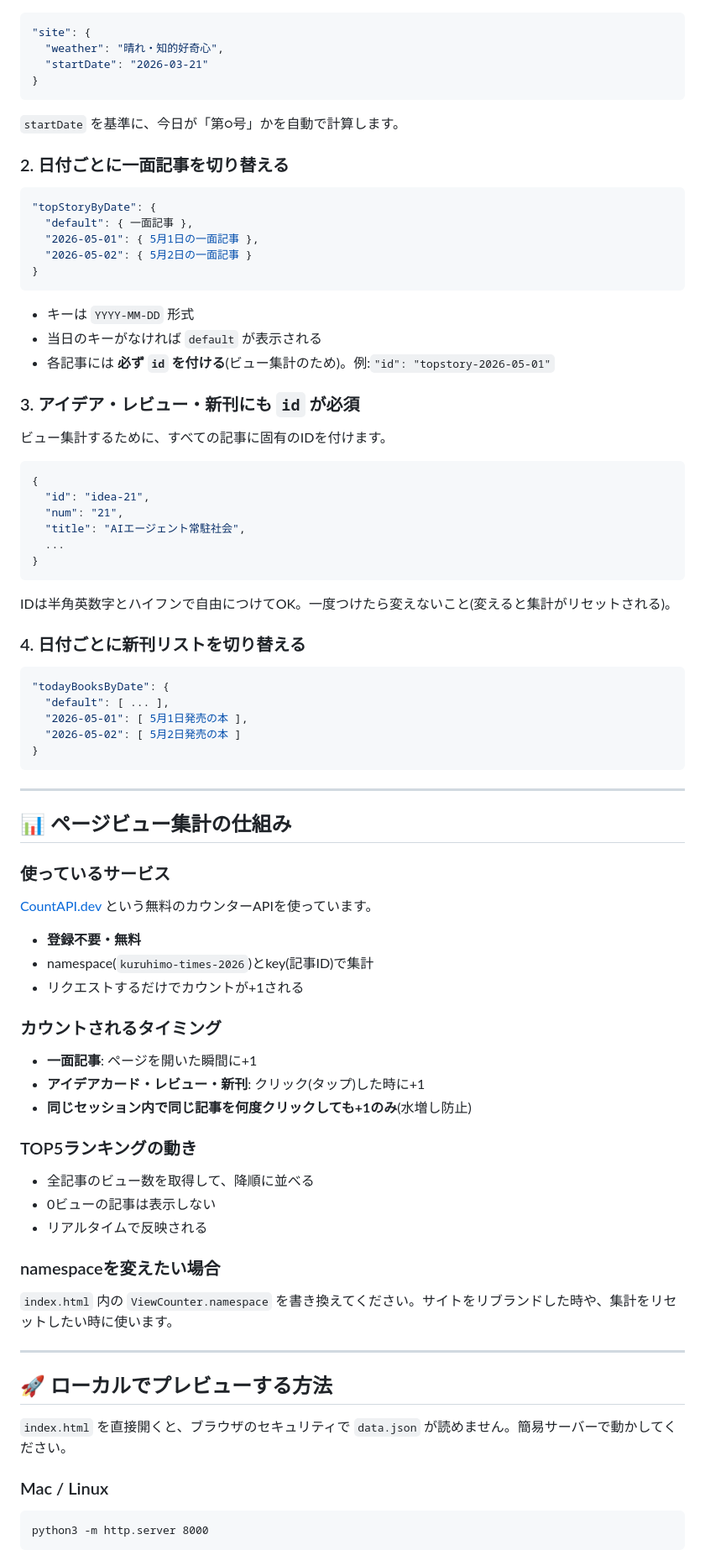
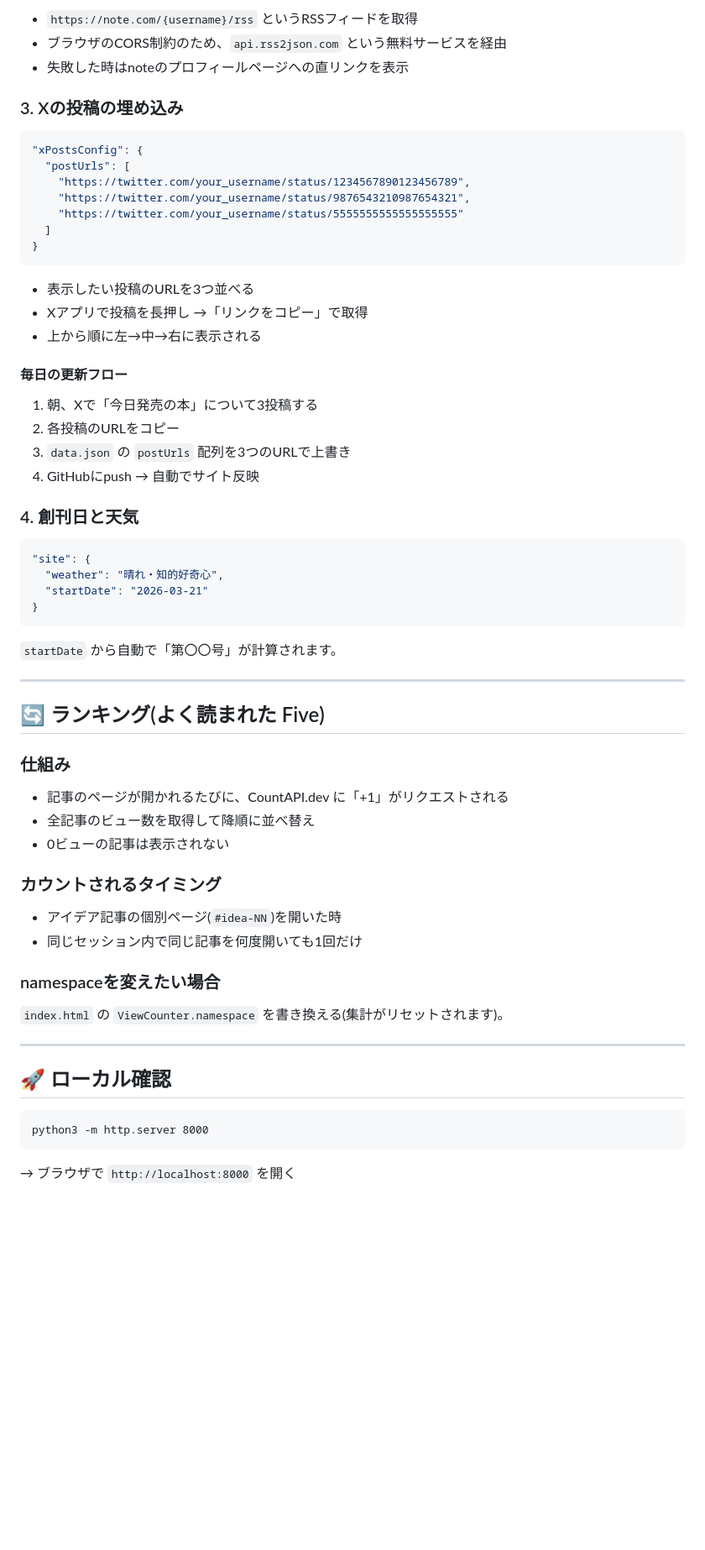
Before and after one commit to Nacchanman/kuruhitimes, a Markdown page: README.md, the part around one of its changes. Shown at 84% size. Rendered like a GitHub page; blank space fills up the shorter version.

````diff
--- a/README.md
+++ b/README.md
@@ -37,3 +83,31 @@ kuruhimo-times/
+- `https://note.com/{username}/rss` というRSSフィードを取得
+- ブラウザのCORS制約のため、`api.rss2json.com` という無料サービスを経由
+- 失敗した時はnoteのプロフィールページへの直リンクを表示
+
+### 3. Xの投稿の埋め込み
+
+```json
+"xPostsConfig": {
+  "postUrls": [
+    "https://twitter.com/your_username/status/1234567890123456789",
+    "https://twitter.com/your_username/status/9876543210987654321",
+    "https://twitter.com/your_username/status/5555555555555555555"
+  ]
+}
+```
+
+- 表示したい投稿のURLを3つ並べる
+- Xアプリで投稿を長押し →「リンクをコピー」で取得
+- 上から順に左→中→右に表示される
+
+#### 毎日の更新フロー
+
+1. 朝、Xで「今日発売の本」について3投稿する
+2. 各投稿のURLをコピー
+3. `data.json` の `postUrls` 配列を3つのURLで上書き
+4. GitHubにpush → 自動でサイト反映
+
+### 4. 創刊日と天気
 
 ```json
 "site": {
@@ -42,82 +116,33 @@ kuruhimo-times/
 }
 ```
 
-`startDate` を基準に、今日が「第○号」かを自動で計算します。
-
-### 2. 日付ごとに一面記事を切り替える
-
-```json
-"topStoryByDate": {
-  "default": { 一面記事 },
-  "2026-05-01": { 5月1日の一面記事 },
-  "2026-05-02": { 5月2日の一面記事 }
-}
-```
-
-- キーは `YYYY-MM-DD` 形式
-- 当日のキーがなければ `default` が表示される
-- 各記事には **必ず `id` を付ける**(ビュー集計のため)。例:`"id": "topstory-2026-05-01"`
-
-### 3. アイデア・レビュー・新刊にも `id` が必須
-
-ビュー集計するために、すべての記事に固有のIDを付けます。
-
-```json
-{
-  "id": "idea-21",
-  "num": "21",
-  "title": "AIエージェント常駐社会",
-  ...
-}
-```
-
-IDは半角英数字とハイフンで自由につけてOK。一度つけたら変えないこと(変えると集計がリセットされる)。
-
-### 4. 日付ごとに新刊リストを切り替える
-
-```json
-"todayBooksByDate": {
-  "default": [ ... ],
-  "2026-05-01": [ 5月1日発売の本 ],
-  "2026-05-02": [ 5月2日発売の本 ]
-}
-```
+`startDate` から自動で「第〇〇号」が計算されます。
 
 ---
 
-## 📊 ページビュー集計の仕組み
+## 🔄 ランキング(よく読まれた Five)
 
-### 使っているサービス
+### 仕組み
 
-[CountAPI.dev](https://counterapi.dev) という無料のカウンターAPIを使っています。
-- **登録不要・無料**
-- namespace(`kuruhimo-times-2026`)とkey(記事ID)で集計
-- リクエストするだけでカウントが+1される
+- 記事のページが開かれるたびに、CountAPI.dev に「+1」がリクエストされる
+- 全記事のビュー数を取得して降順に並べ替え
+- 0ビューの記事は表示されない
 
 ### カウントされるタイミング
 
-- **一面記事**: ページを開いた瞬間に+1
-- **アイデアカード・レビュー・新刊**: クリック(タップ)した時に+1
-- **同じセッション内で同じ記事を何度クリックしても+1のみ**(水増し防止)
-
-### TOP5ランキングの動き
-
-- 全記事のビュー数を取得して、降順に並べる
-- 0ビューの記事は表示しない
-- リアルタイムで反映される
+- アイデア記事の個別ページ(`#idea-NN`)を開いた時
+- 同じセッション内で同じ記事を何度開いても1回だけ
 
 ### namespaceを変えたい場合
 
-`index.html` 内の `ViewCounter.namespace` を書き換えてください。サイトをリブランドした時や、集計をリセットしたい時に使います。
+`index.html` の `ViewCounter.namespace` を書き換える(集計がリセットされます)。
 
 ---
 
-## 🚀 ローカルでプレビューする方法
+## 🚀 ローカル確認
 
-`index.html` を直接開くと、ブラウザのセキュリティで `data.json` が読めません。簡易サーバーで動かしてください。
-
-### Mac / Linux
 ```
 python3 -m http.server 8000
 ```
+→ ブラウザで `http://localhost:8000` を開く
 
````
Also changed, not shown: other parts of README.md (+85 -53 lines).
